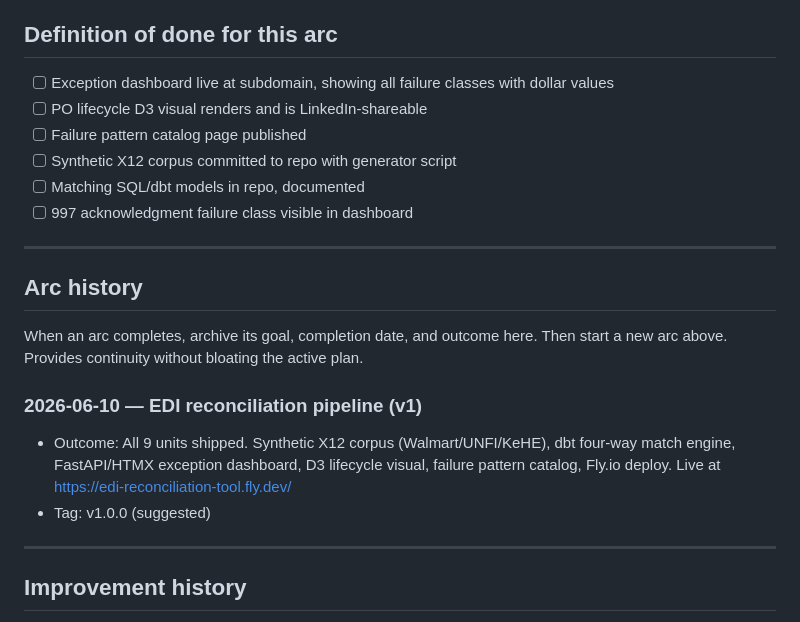
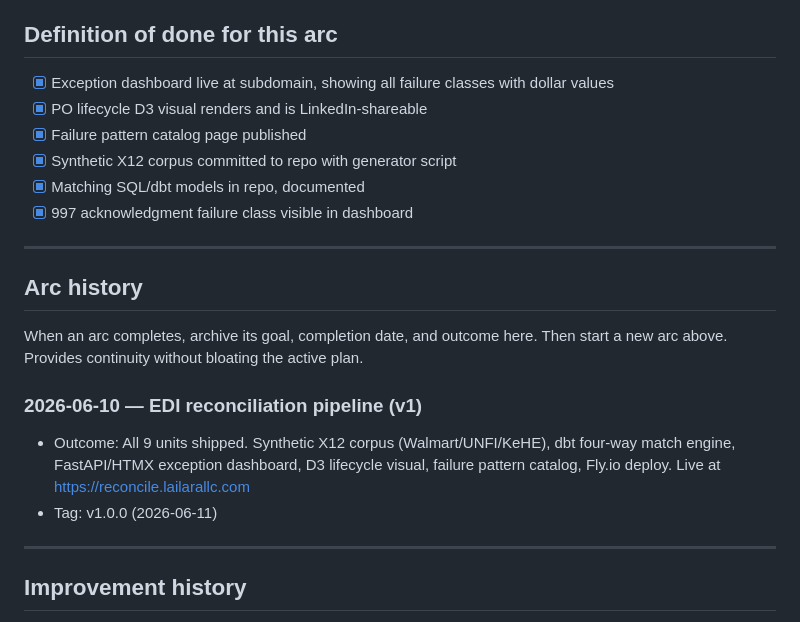
Before and after one commit to MsShawnP/edi-reconciliation-tool, a Markdown page: PLAN.md, the part around the change. GitHub-like rendering.

Commit message:
chore: close arc — definition of done complete; live at reconcile.lailarallc.com
Co-Authored-By: Claude Sonnet 4.6 <noreply@anthropic.com>

```diff
--- a/PLAN.md
+++ b/PLAN.md
@@ -66,12 +66,12 @@ Full plan: `docs/plans/2026-06-10-001-feat-edi-reconciliation-pipeline-plan.md`
 
 ## Definition of done for this arc
 
-- [ ] Exception dashboard live at subdomain, showing all failure classes with dollar values
-- [ ] PO lifecycle D3 visual renders and is LinkedIn-shareable
-- [ ] Failure pattern catalog page published
-- [ ] Synthetic X12 corpus committed to repo with generator script
-- [ ] Matching SQL/dbt models in repo, documented
-- [ ] 997 acknowledgment failure class visible in dashboard
+- [x] Exception dashboard live at subdomain, showing all failure classes with dollar values
+- [x] PO lifecycle D3 visual renders and is LinkedIn-shareable
+- [x] Failure pattern catalog page published
+- [x] Synthetic X12 corpus committed to repo with generator script
+- [x] Matching SQL/dbt models in repo, documented
+- [x] 997 acknowledgment failure class visible in dashboard
 
 ---
 
@@ -82,8 +82,8 @@ here. Then start a new arc above. Provides continuity without bloating
 the active plan.
 
 ### 2026-06-10 — EDI reconciliation pipeline (v1)
-- Outcome: All 9 units shipped. Synthetic X12 corpus (Walmart/UNFI/KeHE), dbt four-way match engine, FastAPI/HTMX exception dashboard, D3 lifecycle visual, failure pattern catalog, Fly.io deploy. Live at https://edi-reconciliation-tool.fly.dev/
-- Tag: v1.0.0 (suggested)
+- Outcome: All 9 units shipped. Synthetic X12 corpus (Walmart/UNFI/KeHE), dbt four-way match engine, FastAPI/HTMX exception dashboard, D3 lifecycle visual, failure pattern catalog, Fly.io deploy. Live at https://reconcile.lailarallc.com
+- Tag: v1.0.0 (2026-06-11)
 
 ---
 
```
